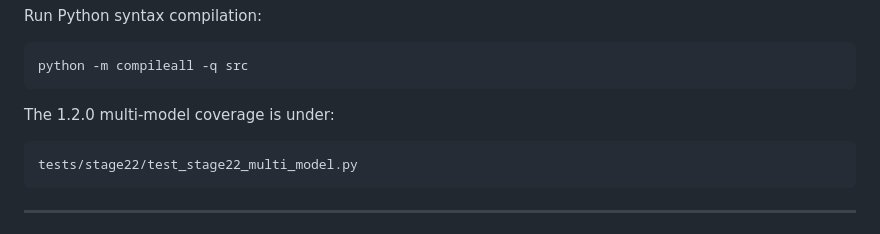
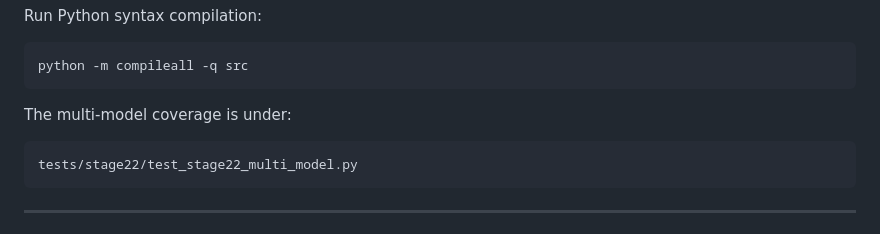
Before and after one commit to abdulrhmsnadel/beltu-agent-ai, a Markdown page: README.md, the part around the change. Drawn GitHub-style.

Commit message:
docs: remove stale v1.2 README reference

````diff
--- a/README.md
+++ b/README.md
@@ -1113,7 +1113,7 @@ Run Python syntax compilation:
 python -m compileall -q src
 ```
 
-The 1.2.0 multi-model coverage is under:
+The multi-model coverage is under:
 
 ```text
 tests/stage22/test_stage22_multi_model.py
````
